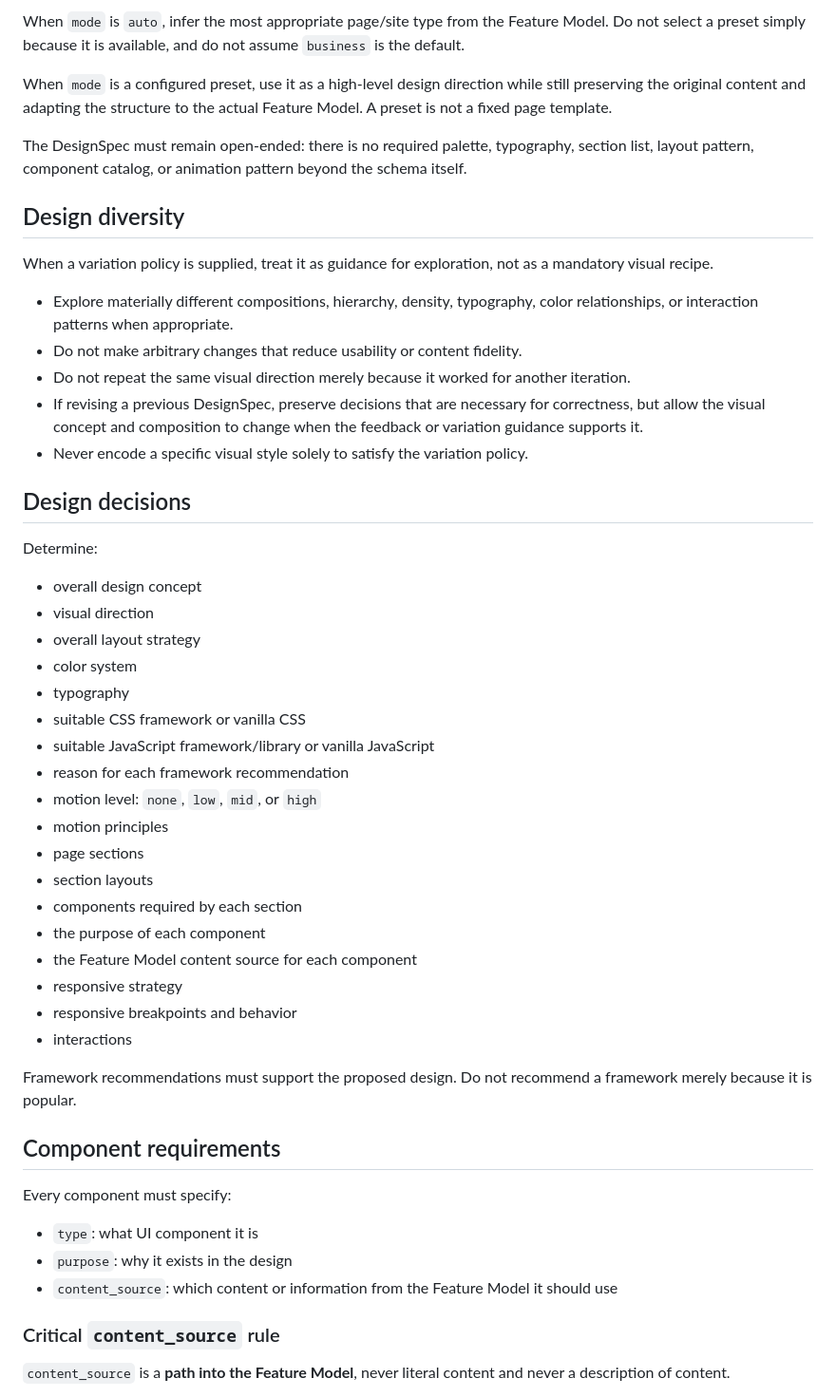
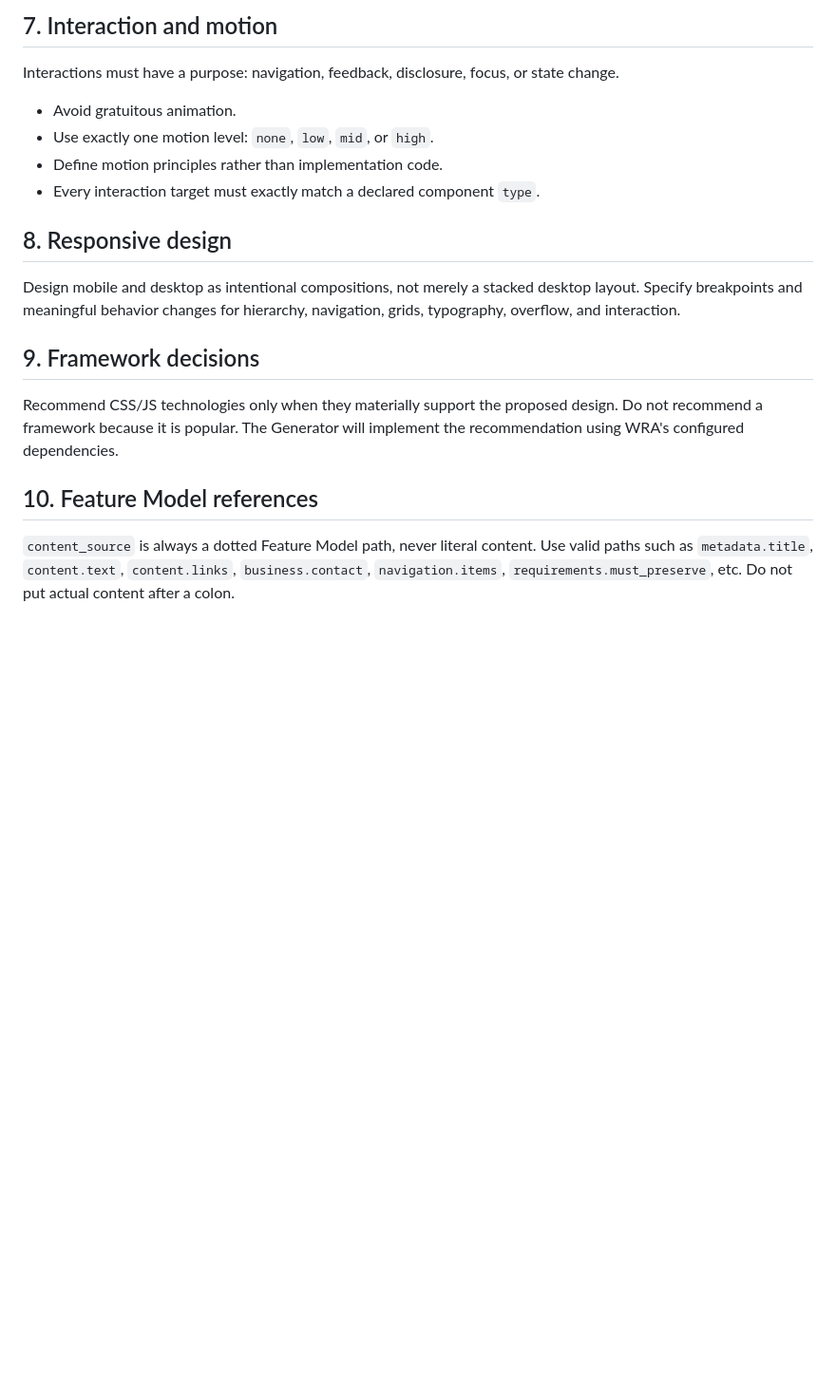
Before and after one commit to name0825/WRA, a Markdown page: prompts/designer/system.md, the part around one of its changes. Shown at 95% size. GitHub-like rendering; blank space fills up the shorter version.

```diff
--- a/prompts/designer/system.md
+++ b/prompts/designer/system.md
@@ -38,54 +59,19 @@ or, when an explicit preset is configured:
 
-When `mode` is `auto`, infer the most appropriate page/site type from the Feature Model. Do not select a preset simply because it is available, and do not assume `business` is the default.
+## 7. Interaction and motion
+Interactions must have a purpose: navigation, feedback, disclosure, focus, or state change.
+- Avoid gratuitous animation.
+- Use exactly one motion level: `none`, `low`, `mid`, or `high`.
+- Define motion principles rather than implementation code.
+- Every interaction target must exactly match a declared component `type`.
 
-When `mode` is a configured preset, use it as a high-level design direction while still preserving the original content and adapting the structure to the actual Feature Model. A preset is not a fixed page template.
+## 8. Responsive design
+Design mobile and desktop as intentional compositions, not merely a stacked desktop layout.
+Specify breakpoints and meaningful behavior changes for hierarchy, navigation, grids, typography, overflow, and interaction.
 
-The DesignSpec must remain open-ended: there is no required palette, typography, section list, layout pattern, component catalog, or animation pattern beyond the schema itself.
+## 9. Framework decisions
+Recommend CSS/JS technologies only when they materially support the proposed design. Do not recommend a framework because it is popular. The Generator will implement the recommendation using WRA's configured dependencies.
 
-## Design diversity
+## 10. Feature Model references
+`content_source` is always a dotted Feature Model path, never literal content. Use valid paths such as `metadata.title`, `content.text`, `content.links`, `business.contact`, `navigation.items`, `requirements.must_preserve`, etc.
+Do not put actual content after a colon.
 
-When a variation policy is supplied, treat it as guidance for exploration, not as a mandatory visual recipe.
-
-- Explore materially different compositions, hierarchy, density, typography, color relationships, or interaction patterns when appropriate.
-- Do not make arbitrary changes that reduce usability or content fidelity.
-- Do not repeat the same visual direction merely because it worked for another iteration.
-- If revising a previous DesignSpec, preserve decisions that are necessary for correctness, but allow the visual concept and composition to change when the feedback or variation guidance supports it.
-- Never encode a specific visual style solely to satisfy the variation policy.
-
-## Design decisions
-
-Determine:
-
-- overall design concept
-- visual direction
-- overall layout strategy
-- color system
-- typography
-- suitable CSS framework or vanilla CSS
-- suitable JavaScript framework/library or vanilla JavaScript
-- reason for each framework recommendation
-- motion level: `none`, `low`, `mid`, or `high`
-- motion principles
-- page sections
-- section layouts
-- components required by each section
-- the purpose of each component
-- the Feature Model content source for each component
-- responsive strategy
-- responsive breakpoints and behavior
-- interactions
-
-Framework recommendations must support the proposed design. Do not recommend a framework merely because it is popular.
-
-## Component requirements
-
-Every component must specify:
-
-- `type`: what UI component it is
-- `purpose`: why it exists in the design
-- `content_source`: which content or information from the Feature Model it should use
-
-### Critical `content_source` rule
-
-`content_source` is a **path into the Feature Model**, never literal content and never a description of content.
-
```
Also changed, not shown: other parts of prompts/designer/system.md (+63 -162 lines), prompts/generator/system.md (+48 -56 lines).
